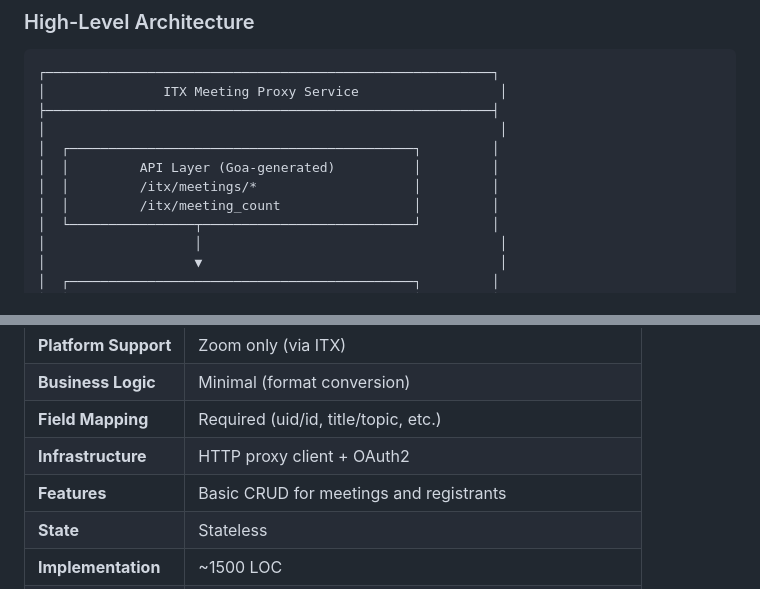
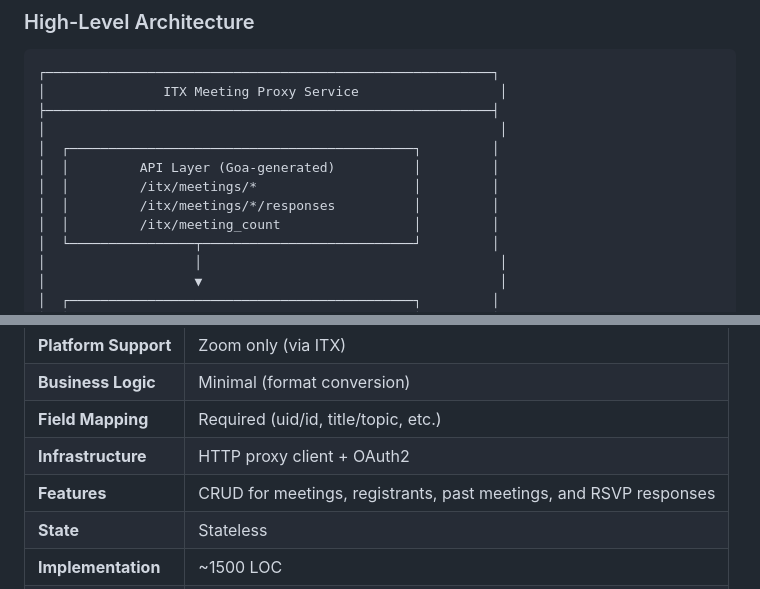
Before and after one commit to linuxfoundation/lfx-v2-meeting-service, a Markdown page: docs/itx-proxy-implementation.md, 2 parts joined by grey strips. GitHub-like rendering.

Commit message:
feat(docs): add RSVP endpoint to API documentation
Jira Ticket: https://linuxfoundation.atlassian.net/browse/LFXV2-1155

Assisted by [Claude Code](https://claude.ai/code)

Signed-off-by: Mauricio Zanetti Salomao <mauriciozanetti86@gmail.com>

```diff
--- a/docs/itx-proxy-implementation.md
+++ b/docs/itx-proxy-implementation.md
@@ -36,6 +36,7 @@ The ITX Meeting Proxy Service is a lightweight stateless proxy that forwards mee
 │  ┌────────────────────────────────────────────┐         │
 │  │         API Layer (Goa-generated)          │         │
 │  │         /itx/meetings/*                    │         │
+│  │         /itx/meetings/*/responses          │         │
 │  │         /itx/meeting_count                 │         │
 │  └────────────────┬───────────────────────────┘         │
 │                   │                                      │
@@ -374,7 +375,7 @@ app:
 | **Business Logic** | Minimal (format conversion) |
 | **Field Mapping** | Required (uid/id, title/topic, etc.) |
 | **Infrastructure** | HTTP proxy client + OAuth2 |
-| **Features** | Basic CRUD for meetings and registrants |
+| **Features** | CRUD for meetings, registrants, past meetings, and RSVP responses |
 | **State** | Stateless |
 | **Implementation** | ~1500 LOC |
 | **Dependencies** | ITX service, Heimdall (JWT), optional NATS (ID mapping) |
```
Also changed, not shown: README.md (+1 -0 lines).
